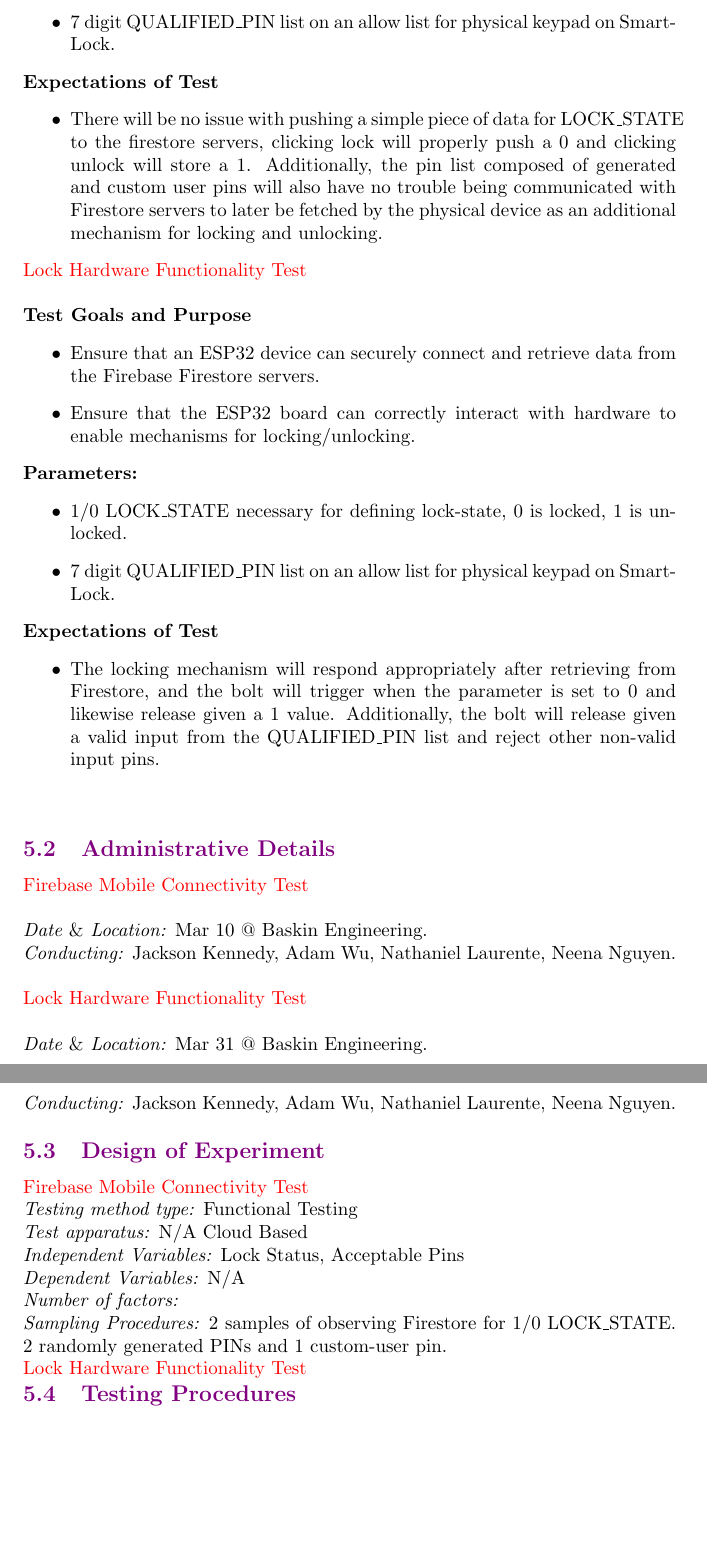
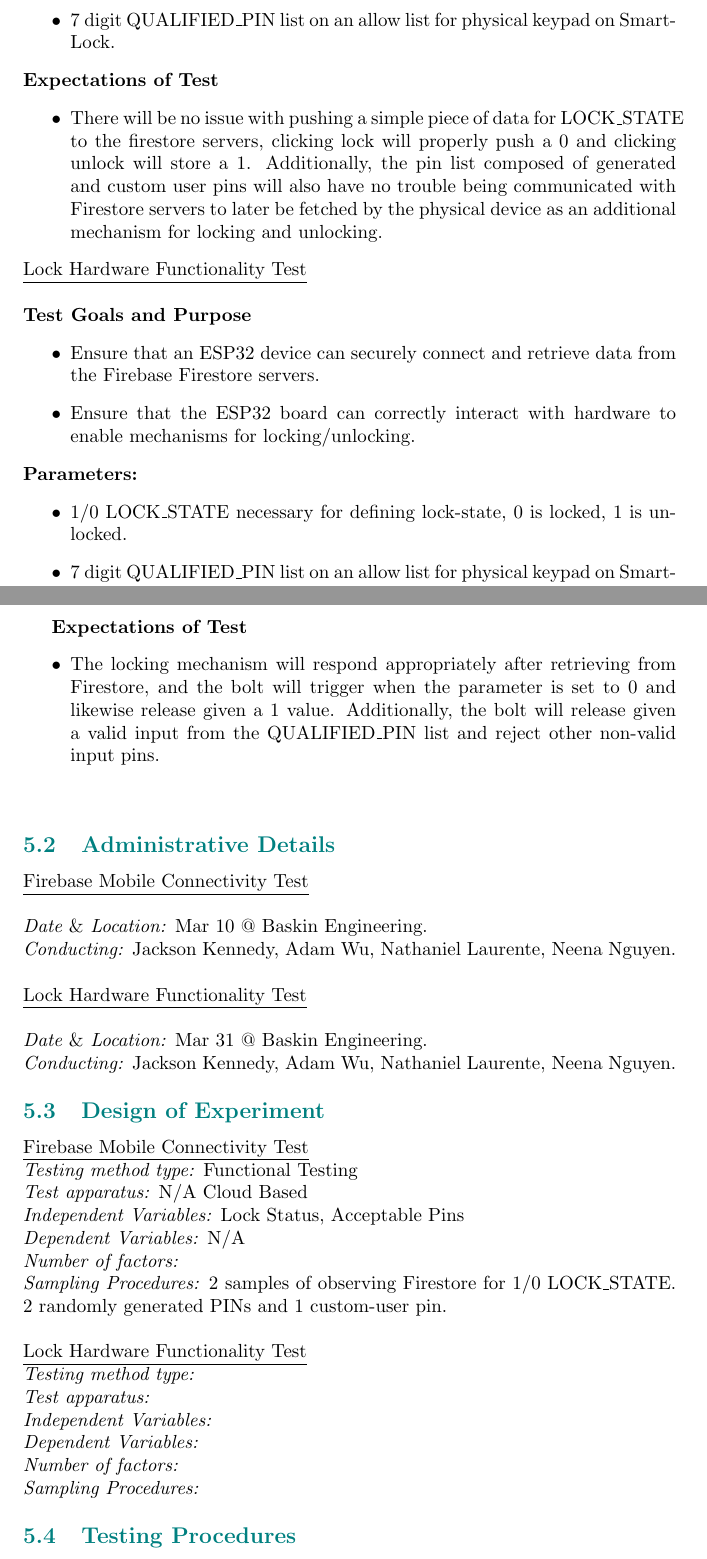
Before and after one commit to neenanhi/CSE123_Project, a LaTeX document (docs/submission3/submission3.tex, which reads docs/submission3/TestPlan.tex): two parts of pages 7 and 8 of 8, joined at a grey line, cut so that both start at the same text, the shorter picture padded with empty space. Compiled offline with pdfLaTeX.

Commit message:
more formatting

```diff
--- a/docs/submission3/TestPlan.tex
+++ b/docs/submission3/TestPlan.tex
@@ -36,5 +36,4 @@
 
 \item 1/0 LOCK$\_$STATE necessary for defining lock-state, 0 is locked, 1 is unlocked.
 \item 7 digit QUALIFIED$\_$PIN list on an allow list for physical keypad on SmartLock.
-
 \end{itemize}
@@ -44,8 +44,8 @@
 \item The locking mechanism will respond appropriately after retrieving from Firestore, and the bolt will trigger when the parameter is set to 0 and likewise release given a 1 value. Additionally, the bolt will release given a valid input from the QUALIFIED$\_$PIN list and reject other non-valid input pins.
 
 \end{itemize}
-\textcolor{violet}{\subsection{Administrative Details}}
-\noindent\textcolor{red}{Firebase Mobile Connectivity Test}
+\textcolor{teal}{\subsection{Administrative Details}}
+\noindent\underline{Firebase Mobile Connectivity Test}
 \newline
 \newline
 \textit{Date $\&$ Location:} Mar 10 @ Baskin Engineering.
@@ -53,15 +53,15 @@
 \textit{Conducting:} Jackson Kennedy, Adam Wu, Nathaniel Laurente, Neena Nguyen.
 \newline
 \newline
-\textcolor{red}{Lock Hardware Functionality Test}
+\underline{Lock Hardware Functionality Test}
 \newline
 \newline
 \textit{Date $\&$ Location:} Mar 31 @ Baskin Engineering.
 \newline
 \textit{Conducting:} Jackson Kennedy, Adam Wu, Nathaniel Laurente, Neena Nguyen.
 \newline
-\textcolor{violet}{\subsection{Design of Experiment}}
-\noindent\textcolor{red}{Firebase Mobile Connectivity Test}
+\textcolor{teal}{\subsection{Design of Experiment}}
+\noindent\underline{Firebase Mobile Connectivity Test}
 \newline
 \textit{Testing method type:} Functional Testing
 \newline
@@ -75,5 +75,19 @@
 \newline
 \textit{Sampling Procedures:} 2 samples of observing Firestore for 1/0 LOCK$\_$STATE. 2 randomly generated PINs and 1 custom-user pin.
 \newline
-\textcolor{red}{Lock Hardware Functionality Test}
-\textcolor{violet}{\subsection{Testing Procedures}}
+\newline
+\underline{Lock Hardware Functionality Test}
+\newline
+\textit{Testing method type:}
+\newline
+\textit{Test apparatus:}
+\newline
+\textit{Independent Variables:}
+\newline
+\textit{Dependent Variables:}
+\newline
+\textit{Number of factors:}
+\newline
+\textit{Sampling Procedures:}
+\newline
+\textcolor{teal}{\subsection{Testing Procedures}}
```
Also changed, not shown: docs/submission3/Budget_For_Prototype.tex (+1 -1 lines), docs/submission3/DesignForManufactureAndAssembly.tex (+2 -2 lines), docs/submission3/ethics.tex (+5 -5 lines), docs/submission3/TestPlan.tex (7 more changed lines).
